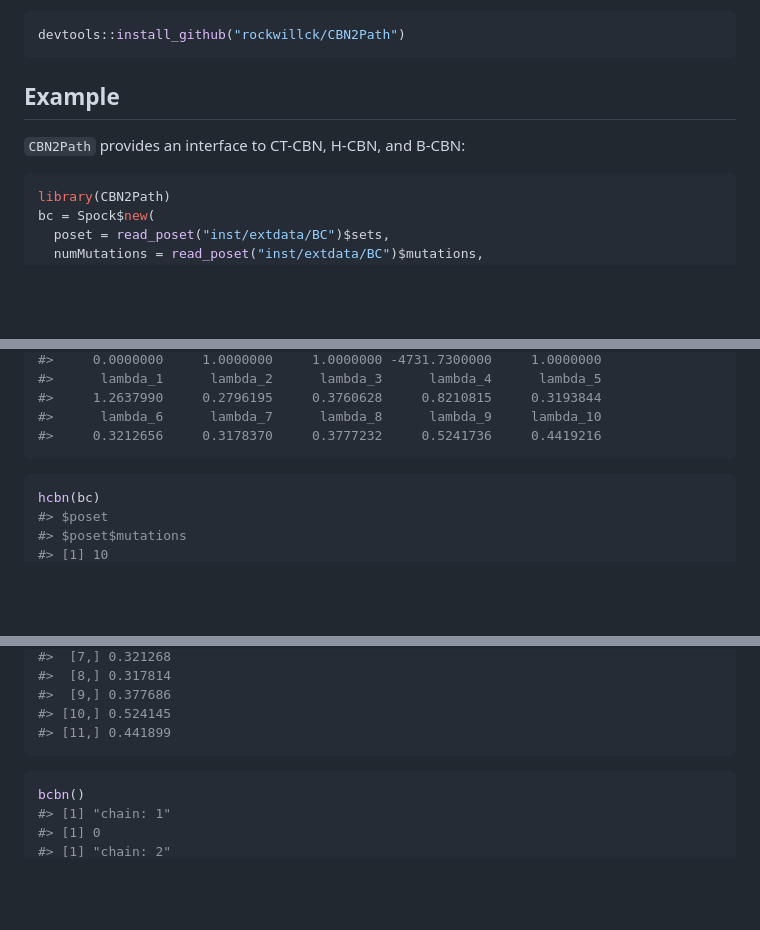
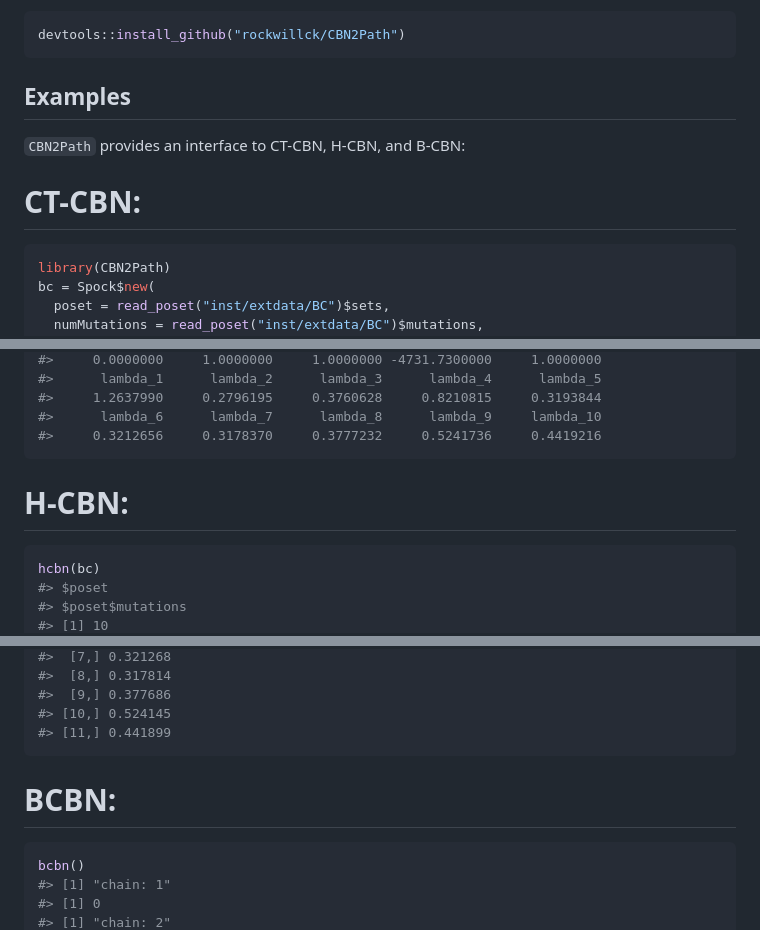
Before and after one commit to rockwillck/CBN2Path, a Markdown page: README.md, 3 parts joined by grey strips. Rendered like a GitHub page; blank space fills up the shorter version.

````diff
--- a/README.md
+++ b/README.md
@@ -32,9 +32,12 @@ Then you can install the development version of `CBN2Path` like so:
 devtools::install_github("rockwillck/CBN2Path")
 ```
 
-## Example
+## Examples
 
 `CBN2Path` provides an interface to CT-CBN, H-CBN, and B-CBN:
+
+
+# CT-CBN:
 
 ``` r
 library(CBN2Path)
@@ -70,6 +73,8 @@ ctcbn(bc)
 #>     0.3212656     0.3178370     0.3777232     0.5241736     0.4419216
 ```
 
+# H-CBN:
+
 ``` r
 hcbn(bc)
 #> $poset
@@ -95,6 +100,8 @@ hcbn(bc)
 #> [10,] 0.524145
 #> [11,] 0.441899
 ```
+
+# BCBN:
 
 ``` r
 bcbn()
````
